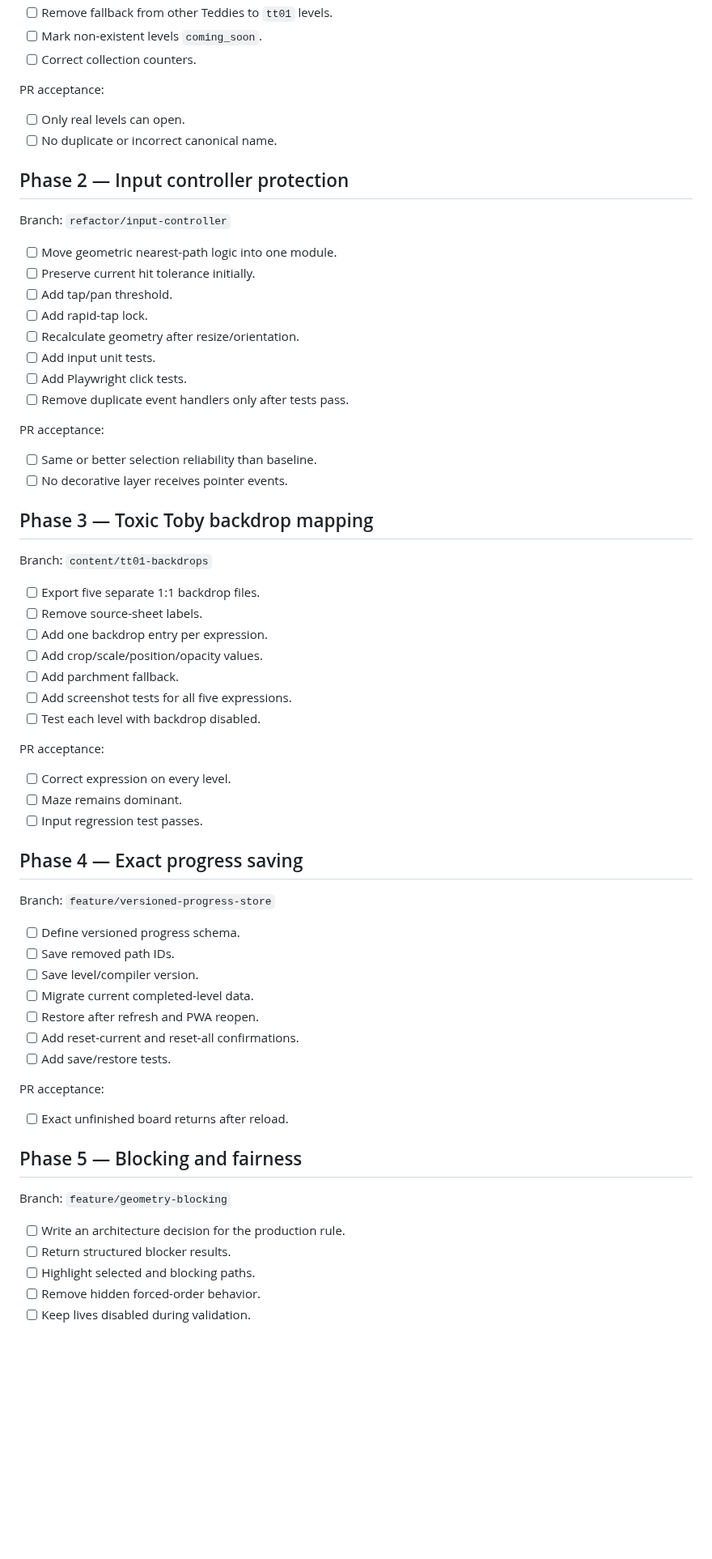
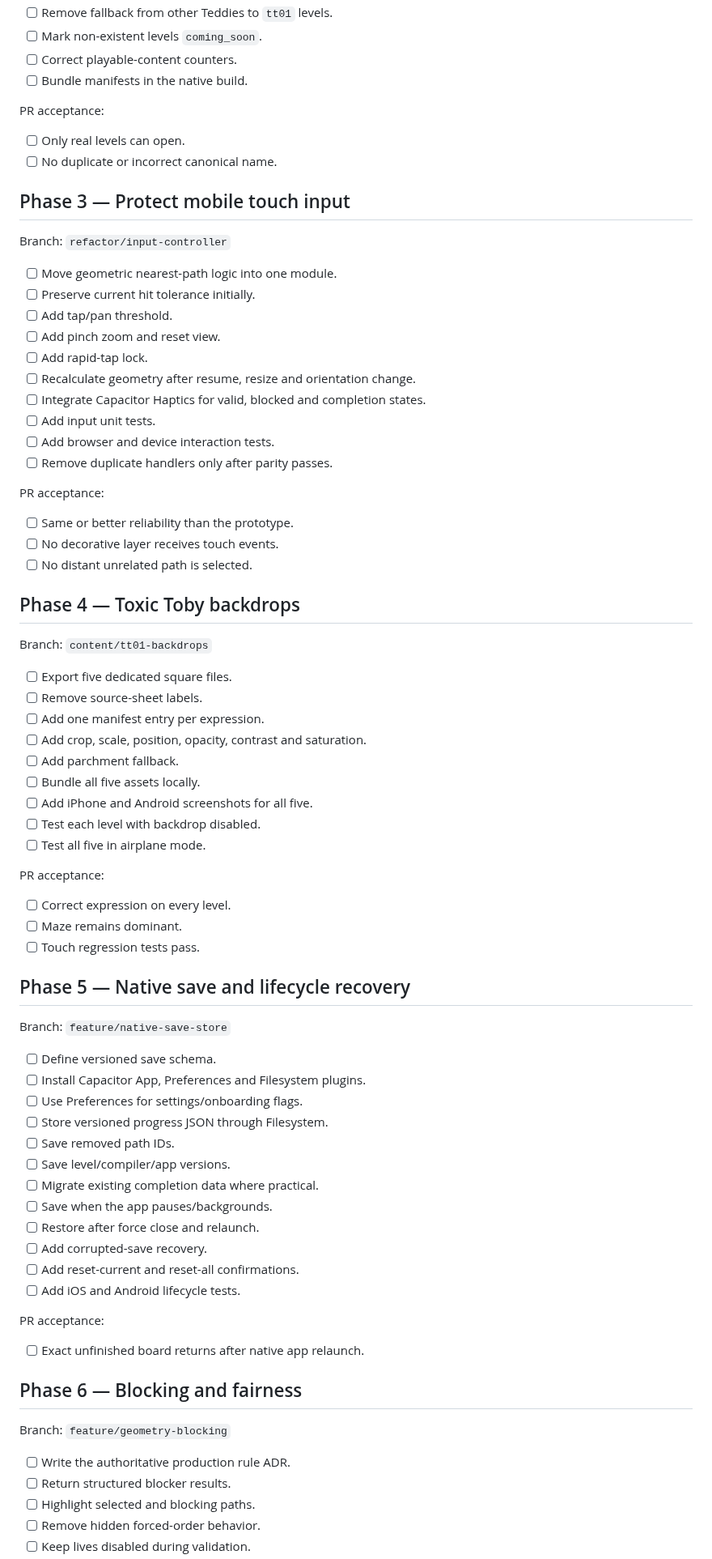
Before and after one commit to COG-tech/toxic-teddies-face-trails, a Markdown page: docs/GITHUB_EXECUTION_CHECKLIST.md, the part around one of its changes. Shown at 81% size. GitHub-like rendering; blank space fills up the shorter version.

```diff
--- a/docs/GITHUB_EXECUTION_CHECKLIST.md
+++ b/docs/GITHUB_EXECUTION_CHECKLIST.md
@@ -43,69 +70,80 @@ Branch: `feature/canonical-manifests`
 - [ ] Remove fallback from other Teddies to `tt01` levels.
 - [ ] Mark non-existent levels `coming_soon`.
-- [ ] Correct collection counters.
+- [ ] Correct playable-content counters.
+- [ ] Bundle manifests in the native build.
 
 PR acceptance:
 
 - [ ] Only real levels can open.
 - [ ] No duplicate or incorrect canonical name.
 
-## Phase 2 — Input controller protection
+## Phase 3 — Protect mobile touch input
 
 Branch: `refactor/input-controller`
 
 - [ ] Move geometric nearest-path logic into one module.
 - [ ] Preserve current hit tolerance initially.
 - [ ] Add tap/pan threshold.
+- [ ] Add pinch zoom and reset view.
 - [ ] Add rapid-tap lock.
-- [ ] Recalculate geometry after resize/orientation.
+- [ ] Recalculate geometry after resume, resize and orientation change.
+- [ ] Integrate Capacitor Haptics for valid, blocked and completion states.
 - [ ] Add input unit tests.
-- [ ] Add Playwright click tests.
-- [ ] Remove duplicate event handlers only after tests pass.
+- [ ] Add browser and device interaction tests.
+- [ ] Remove duplicate handlers only after parity passes.
 
 PR acceptance:
 
-- [ ] Same or better selection reliability than baseline.
-- [ ] No decorative layer receives pointer events.
+- [ ] Same or better reliability than the prototype.
+- [ ] No decorative layer receives touch events.
+- [ ] No distant unrelated path is selected.
 
-## Phase 3 — Toxic Toby backdrop mapping
+## Phase 4 — Toxic Toby backdrops
 
 Branch: `content/tt01-backdrops`
 
-- [ ] Export five separate 1:1 backdrop files.
+- [ ] Export five dedicated square files.
 - [ ] Remove source-sheet labels.
-- [ ] Add one backdrop entry per expression.
-- [ ] Add crop/scale/position/opacity values.
+- [ ] Add one manifest entry per expression.
+- [ ] Add crop, scale, position, opacity, contrast and saturation.
 - [ ] Add parchment fallback.
-- [ ] Add screenshot tests for all five expressions.
+- [ ] Bundle all five assets locally.
+- [ ] Add iPhone and Android screenshots for all five.
 - [ ] Test each level with backdrop disabled.
+- [ ] Test all five in airplane mode.
 
 PR acceptance:
 
 - [ ] Correct expression on every level.
 - [ ] Maze remains dominant.
-- [ ] Input regression test passes.
+- [ ] Touch regression tests pass.
 
-## Phase 4 — Exact progress saving
+## Phase 5 — Native save and lifecycle recovery
 
-Branch: `feature/versioned-progress-store`
+Branch: `feature/native-save-store`
 
-- [ ] Define versioned progress schema.
+- [ ] Define versioned save schema.
+- [ ] Install Capacitor App, Preferences and Filesystem plugins.
+- [ ] Use Preferences for settings/onboarding flags.
+- [ ] Store versioned progress JSON through Filesystem.
 - [ ] Save removed path IDs.
-- [ ] Save level/compiler version.
-- [ ] Migrate current completed-level data.
-- [ ] Restore after refresh and PWA reopen.
+- [ ] Save level/compiler/app versions.
+- [ ] Migrate existing completion data where practical.
+- [ ] Save when the app pauses/backgrounds.
+- [ ] Restore after force close and relaunch.
+- [ ] Add corrupted-save recovery.
 - [ ] Add reset-current and reset-all confirmations.
-- [ ] Add save/restore tests.
+- [ ] Add iOS and Android lifecycle tests.
 
 PR acceptance:
 
-- [ ] Exact unfinished board returns after reload.
+- [ ] Exact unfinished board returns after native app relaunch.
 
-## Phase 5 — Blocking and fairness
+## Phase 6 — Blocking and fairness
 
 Branch: `feature/geometry-blocking`
 
-- [ ] Write an architecture decision for the production rule.
+- [ ] Write the authoritative production rule ADR.
 - [ ] Return structured blocker results.
 - [ ] Highlight selected and blocking paths.
 - [ ] Remove hidden forced-order behavior.
```
Also changed, not shown: other parts of docs/GITHUB_EXECUTION_CHECKLIST.md (+140 -71 lines).
